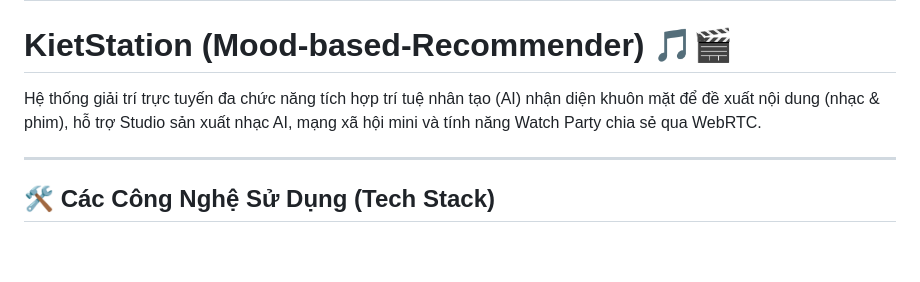
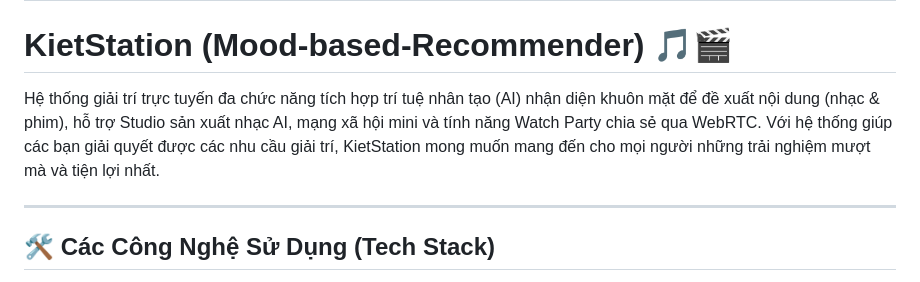
Before and after one commit to giakietkevin/Mood-based-Recommender, a Markdown page: README.md, the part around the change. Rendered like a GitHub page; blank space fills up the shorter version.

Commit message:
Enhance README with detailed project description
Expanded description of the KietStation project to highlight its features and user benefits.

```diff
--- a/README.md
+++ b/README.md
@@ -7,7 +7,7 @@ sdk: docker
 
 # KietStation (Mood-based-Recommender) 🎵🎬
 
-Hệ thống giải trí trực tuyến đa chức năng tích hợp trí tuệ nhân tạo (AI) nhận diện khuôn mặt để đề xuất nội dung (nhạc & phim), hỗ trợ Studio sản xuất nhạc AI, mạng xã hội mini và tính năng Watch Party chia sẻ qua WebRTC.
+Hệ thống giải trí trực tuyến đa chức năng tích hợp trí tuệ nhân tạo (AI) nhận diện khuôn mặt để đề xuất nội dung (nhạc & phim), hỗ trợ Studio sản xuất nhạc AI, mạng xã hội mini và tính năng Watch Party chia sẻ qua WebRTC. Với hệ thống giúp các bạn giải quyết được các nhu cầu giải trí, KietStation mong muốn mang đến cho mọi người những trải nghiệm mượt mà và tiện lợi nhất.
 
 ---
 
```
